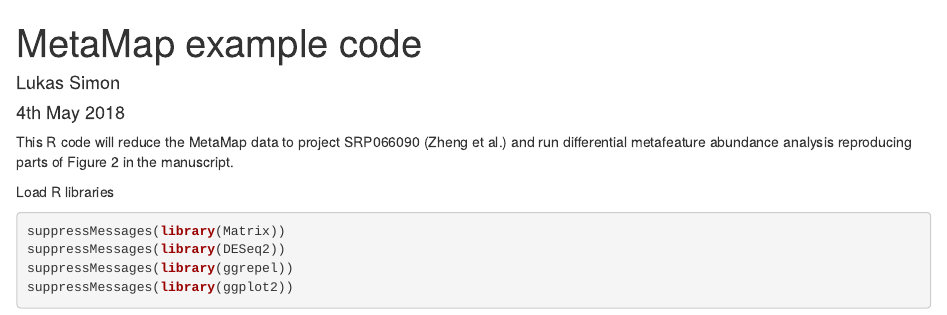
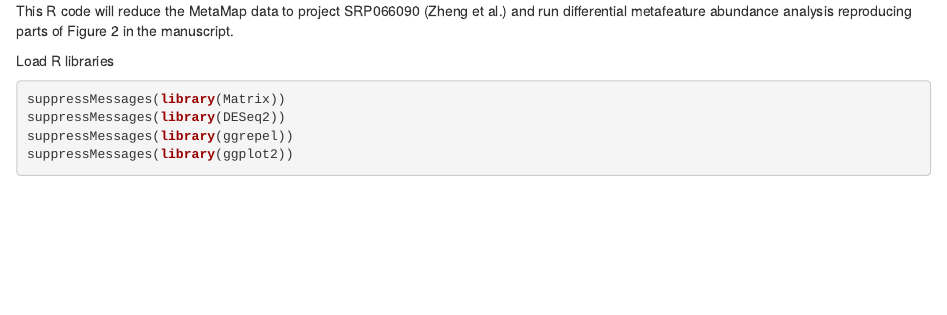
Before and after one commit to theislab/MetaMap, an R Markdown document (Example_code.Rmd): the page in a window 1100 px wide, from its top. Rendered offline with R 4.5, knitr and Pandoc, with nearby package versions; some code elsewhere in the file could not run offline.

Commit message:
Update Example_code.Rmd

```diff
--- a/Example_code.Rmd
+++ b/Example_code.Rmd
@@ -1,9 +1,3 @@
----
-title: "MetaMap example code"
-author: "Lukas Simon"
-date: "4th May 2018"
-output: html_document
----
 
 This R code will reduce the MetaMap data to project SRP066090 (Zheng et al.) and run differential metafeature abundance analysis reproducing parts of Figure 2 in the manuscript.
 
```
Also changed, not shown: Example_code.Rmd (2 more changed lines).
